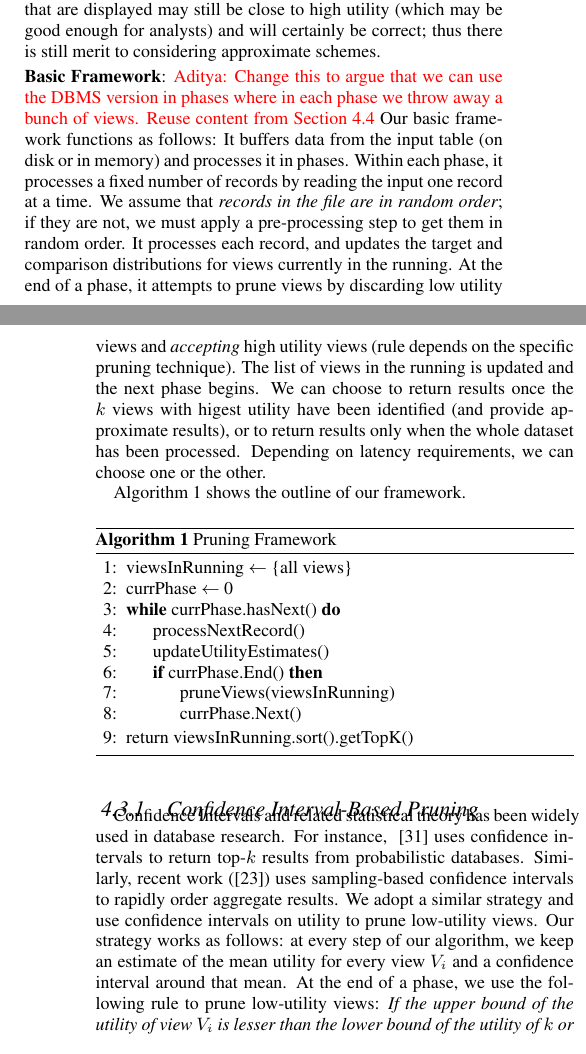
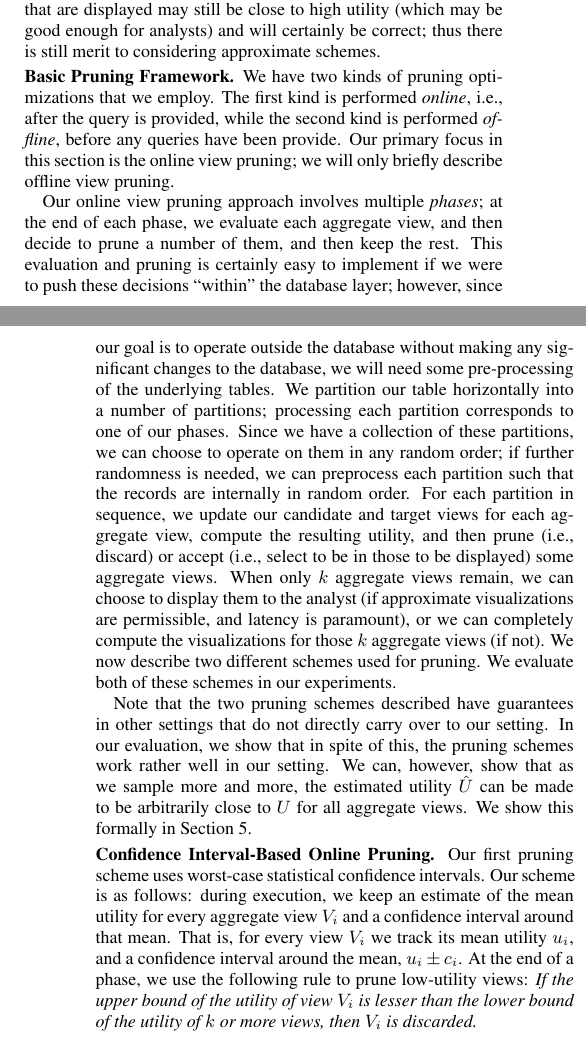
Before and after one commit to zwcode-cs/seedb, a LaTeX paper (full-paper/document.tex, which reads full-paper/in_memory_execution_engine.tex): two parts of the columns of pages 4 and 5 of 14 before the commit and two parts of the columns of pages 4 and 5 of 13 after it, joined at a grey line, cut so that both start at the same text. Compiled offline with pdfLaTeX.

Commit message:
many changes to sec 3, 4

```diff
--- a/full-paper/in_memory_execution_engine.tex
+++ b/full-paper/in_memory_execution_engine.tex
@@ -29,41 +31,52 @@ correct; thus there is still merit to considering approximate schemes.
 % In order to evaluate various pruning strategies, we built a simple framework to process records sequentially and perform pruning on the fly.
 % We now decribe our test framework and two specific pruning strategies adopted in \SeeDB.
 
-\stitle{Basic Framework}:
+\stitle{Basic Pruning Framework.}
 \label{subsec:basic_framework}
-\agp{Change this to argue that we can use the DBMS version in phases
-where in each phase we throw away a bunch of views. Reuse content from Section~\ref{sec:hybrid_exectution_engine}}
-Our basic framework functions as follows: It buffers data from the input table (on disk or in memory) and processes it in phases.
-Within each phase, it processes a fixed number of records by reading the input
-one record at a time.
-We assume that {\it records in the file are in random order}; if they are not,
-we must apply a pre-processing step to get them in random order.
-It processes each record, and updates the target and comparison distributions for views currently in the running.
-% For each record, \SeeDB\ determines whether the record satisfies the
-% input query and updates the target and comparison views for views
-% currently in the running or ``accepted'' as being in the top-$k$.
-% It also updates the utility values and other algorithm-specific statistics for
-% each view.
-At the end of a phase, it attempts to prune views by discarding low utility views and
-{\it accepting} high utility views (rule depends on the specific pruning technique).
-% At one extreme, each phase consists of just one record, in which case views
-% are pruned after ever record is read and the views are updated;
-% at the other extreme, we use only one phase, in which case views are only pruned
-% after all the records are read (i.e., effectively no pruning).
-The list of views in the running is updated and the next phase begins.
-We can choose to return results once the $k$ views with higest utility have been identified (and provide approximate results), or to return results only when the whole dataset has been processed.
-Depending on latency requirements, we can choose one or the other.
+We have two kinds of pruning optimizations that we employ.
+The first kind is performed {\em online}, i.e., after the
+query is provided,
+while the second kind is performed {\em offline},
+before any queries have been provide.
+Our primary focus in this section is the online view pruning;
+we will only briefly describe offline view pruning.
 
-% Once we meet a pre-defined stopping criteria, $k$ views with the
-% highest utility are returned to the frontend.
-% We implement two stopping criteria: we either stop once the entire table has
-% been processed (and return exact views to the user), or we stop after
-% we have ``accepted'' $k$ views as being in the top-$k$ (and return
-% approximations of the top-$k$ views to the user).
-% We use the former as the default stopping condition.
-Algorithm~\ref{algo:custom_exec_engine} shows the outline of our framework.
-% basic framework adopted by our custom execution engine.
+Our online view pruning approach involves
+multiple {\em phases};
+at the end of each phase, we evaluate each aggregate view,
+and then decide to prune a number of them, and then keep the rest.
+This evaluation and pruning is certainly easy to implement if we were to push these
+decisions ``within'' the database layer; however, since
+our goal is to operate outside the database without making
+any significant changes to the database, we will need some pre-processing
+of the underlying tables.
+We partition our table horizontally into a number of partitions;
+processing each partition corresponds to one of our phases.
+Since we have a collection of these partitions, we can
+choose to operate on them in any random order; if further randomness
+is needed, we can preprocess each partition such that the records are internally
+in random order.
+For each partition in sequence, we update our candidate and target
+views for each aggregate view,
+compute the resulting utility, and then
+prune (i.e., discard) or accept (i.e., select to be in those to be displayed) some aggregate views.
+When only $k$ aggregate views remain, we can choose to display them
+to the analyst (if approximate visualizations are permissible, and latency is paramount),
+or we can completely compute the visualizations for those $k$ aggregate views (if not).
+We now describe two different schemes used for pruning.
+We evaluate both of these schemes in our experiments.
 
+Note that the two pruning schemes described have guarantees
+in other settings that do not directly carry over to our setting.
+In our evaluation, we show that in spite of this, the pruning schemes
+work rather well in our setting.
+We can, however, show that as we sample more and more, the estimated utility
+$\hat{U}$ can be made to be arbitrarily close to $U$ for all aggregate views.
+We show this formally in Section~\ref{sec:discussion}.
+
+\techreport{Algorithm~\ref{algo:custom_exec_engine} shows the outline of our framework.}
+
+\techreport{
 \begin{algorithm}[h]
 \caption{Pruning Framework}
 \label{algo:custom_exec_engine}
@@ -191,23 +204,14 @@ Algorithm~\ref{algo:custom_exec_engine} shows the outline of our framework.
 % \end{itemize}
 
 
-\subsubsection{Confidence Interval-Based Pruning}
+\stitle{Confidence Interval-Based Online Pruning.}
 \label{sec:confidence_interval}
-% We first describe at a high-level our confidence interval-based pruning strategies,
-% and then describe the two specific instantiations of these strategies,
-% based on worst-case, and normal confidence intervals respectively.
-Confidence Intervals and related statistical theory has been widely used in database
-research.
-For instance, ~\cite{DBLP:conf/ICDE/ReDS07} uses confidence intervals to
-return top-$k$ results from probabilistic databases.
-Similarly, recent work (\cite{DBLP:journals/corr/KimBPIMR14}) uses sampling-based confidence
-intervals to rapidly order aggregate results.
-We adopt a similar strategy and use confidence intervals on utility to prune low-utility views.
-Our strategy works as follows: at every step of our
-algorithm, we keep an estimate of the mean utility for every view $V_i$ and a
+Our first pruning scheme uses worst-case statistical confidence intervals.
+Our scheme is as follows: during execution,
+we keep an estimate of the mean utility for every aggregate view $V_i$ and a
 confidence interval around that mean.
-%That is, for every view $V_i$ we track its mean utility $u_i$, and a
-%confidence interval around the mean, $u_i \pm c_i$.
+That is, for every view $V_i$ we track its mean utility $u_i$, and a
+confidence interval around the mean, $u_i \pm c_i$.
 At the end of a phase, we use the following rule to prune low-utility
 views:
 {\em If the upper bound of the utility of view $V_i$ is lesser
@@ -445,6 +452,5 @@ records seen so far.
 
 
 
-\subsubsection{Multi-Armed Bandit Pruning}
+\stitle{Multi-Armed Bandit Online Pruning.}
 \label{sec:multi_armed_bandit}
-The second class of pruning techniques we explore
```
Also changed, not shown: full-paper/document.tex (+1 -1 lines), full-paper/extensions.tex (+6 -6 lines), full-paper/view_pruning.tex (+45 -21 lines), full-paper/in_memory_execution_engine.tex (36 more changed lines).
